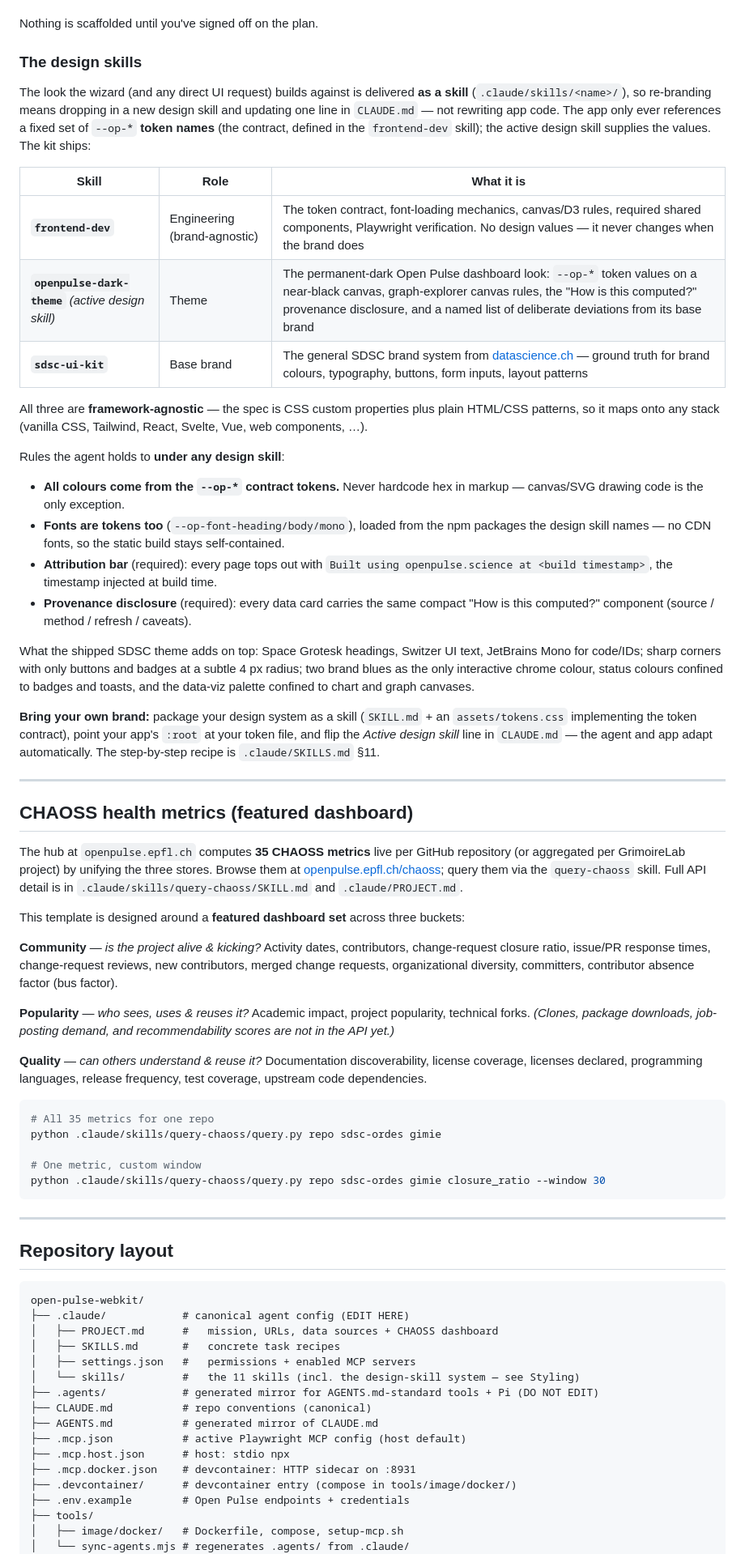
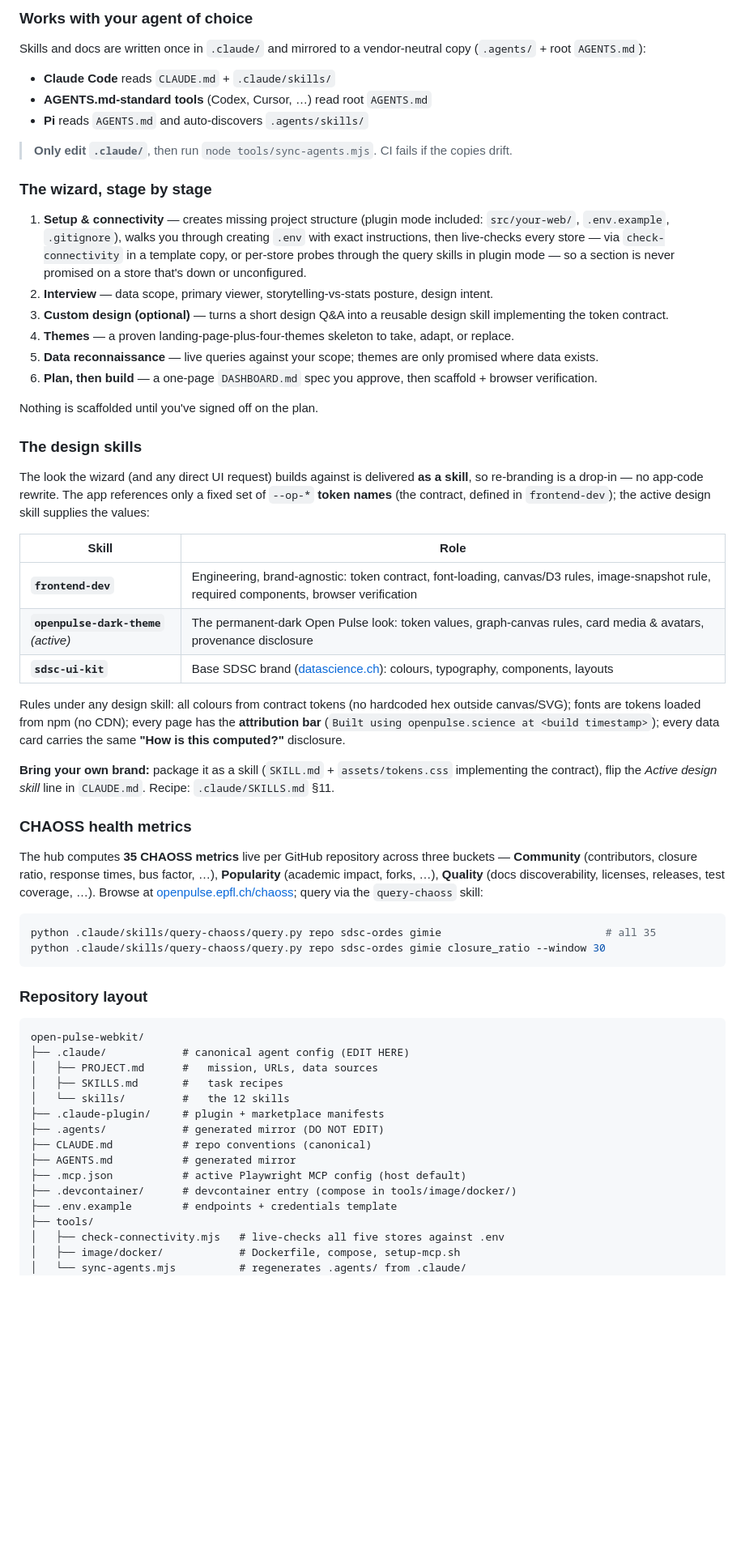
Before and after one commit to sdsc-ordes/open-pulse-webkit, a Markdown page: README.md, the part around one of its changes. Shown at 81% size. Rendered like a GitHub page; blank space fills up the shorter version.

````diff
--- a/README.md
+++ b/README.md
@@ -138,74 +104,64 @@ The recommended way to start: a guided wizard that takes you from "I want a dash
+### Works with your agent of choice
+
+Skills and docs are written once in `.claude/` and mirrored to a vendor-neutral copy (`.agents/` + root `AGENTS.md`):
+
+- **Claude Code** reads `CLAUDE.md` + `.claude/skills/`
+- **AGENTS.md-standard tools** (Codex, Cursor, …) read root `AGENTS.md`
+- **Pi** reads `AGENTS.md` and auto-discovers `.agents/skills/`
+
+> **Only edit `.claude/`**, then run `node tools/sync-agents.mjs`. CI fails if the copies drift.
+
+### The wizard, stage by stage
+
+1. **Setup & connectivity** — creates missing project structure (plugin mode included: `src/your-web/`, `.env.example`, `.gitignore`), walks you through creating `.env` with exact instructions, then live-checks every store — via `check-connectivity` in a template copy, or per-store probes through the query skills in plugin mode — so a section is never promised on a store that's down or unconfigured.
+2. **Interview** — data scope, primary viewer, storytelling-vs-stats posture, design intent.
+3. **Custom design (optional)** — turns a short design Q&A into a reusable design skill implementing the token contract.
+4. **Themes** — a proven landing-page-plus-four-themes skeleton to take, adapt, or replace.
+5. **Data reconnaissance** — live queries against your scope; themes are only promised where data exists.
+6. **Plan, then build** — a one-page `DASHBOARD.md` spec you approve, then scaffold + browser verification.
 
 Nothing is scaffolded until you've signed off on the plan.
 
 ### The design skills
 
-The look the wizard (and any direct UI request) builds against is delivered **as a skill** (`.claude/skills/<name>/`), so re-branding means dropping in a new design skill and updating one line in `CLAUDE.md` — not rewriting app code. The app only ever references a fixed set of `--op-*` **token names** (the contract, defined in the `frontend-dev` skill); the active design skill supplies the values. The kit ships:
+The look the wizard (and any direct UI request) builds against is delivered **as a skill**, so re-branding is a drop-in — no app-code rewrite. The app references only a fixed set of `--op-*` **token names** (the contract, defined in `frontend-dev`); the active design skill supplies the values:
 
-| Skill | Role | What it is |
-|---|---|---|
-| **`frontend-dev`** | Engineering (brand-agnostic) | The token contract, font-loading mechanics, canvas/D3 rules, required shared components, Playwright verification. No design values — it never changes when the brand does |
-| **`openpulse-dark-theme`** *(active design skill)* | Theme | The permanent-dark Open Pulse dashboard look: `--op-*` token values on a near-black canvas, graph-explorer canvas rules, the "How is this computed?" provenance disclosure, and a named list of deliberate deviations from its base brand |
-| **`sdsc-ui-kit`** | Base brand | The general SDSC brand system from [datascience.ch](https://datascience.ch) — ground truth for brand colours, typography, buttons, form inputs, layout patterns |
+| Skill | Role |
+|---|---|
+| **`frontend-dev`** | Engineering, brand-agnostic: token contract, font-loading, canvas/D3 rules, image-snapshot rule, required components, browser verification |
+| **`openpulse-dark-theme`** *(active)* | The permanent-dark Open Pulse look: token values, graph-canvas rules, card media & avatars, provenance disclosure |
+| **`sdsc-ui-kit`** | Base SDSC brand ([datascience.ch](https://datascience.ch)): colours, typography, components, layouts |
 
-All three are **framework-agnostic** — the spec is CSS custom properties plus plain HTML/CSS patterns, so it maps onto any stack (vanilla CSS, Tailwind, React, Svelte, Vue, web components, …).
+Rules under any design skill: all colours from contract tokens (no hardcoded hex outside canvas/SVG); fonts are tokens loaded from npm (no CDN); every page has the **attribution bar** (`Built using openpulse.science at <build timestamp>`); every data card carries the same **"How is this computed?"** disclosure.
 
-Rules the agent holds to **under any design skill**:
+**Bring your own brand:** package it as a skill (`SKILL.md` + `assets/tokens.css` implementing the contract), flip the *Active design skill* line in `CLAUDE.md`. Recipe: `.claude/SKILLS.md` §11.
 
-- **All colours come from the `--op-*` contract tokens.** Never hardcode hex in markup — canvas/SVG drawing code is the only exception.
-- **Fonts are tokens too** (`--op-font-heading/body/mono`), loaded from the npm packages the design skill names — no CDN fonts, so the static build stays self-contained.
-- **Attribution bar** (required): every page tops out with `Built using openpulse.science at <build timestamp>`, the timestamp injected at build time.
-- **Provenance disclosure** (required): every data card carries the same compact "How is this computed?" component (source / method / refresh / caveats).
+### CHAOSS health metrics
 
-What the shipped SDSC theme adds on top: Space Grotesk headings, Switzer UI text, JetBrains Mono for code/IDs; sharp corners with only buttons and badges at a subtle 4 px radius; two brand blues as the only interactive chrome colour, status colours confined to badges and toasts, and the data-viz palette confined to chart and graph canvases.
-
-**Bring your own brand:** package your design system as a skill (`SKILL.md` + an `assets/tokens.css` implementing the token contract), point your app's `:root` at your token file, and flip the *Active design skill* line in `CLAUDE.md` — the agent and app adapt automatically. The step-by-step recipe is `.claude/SKILLS.md` §11.
-
----
-
-## CHAOSS health metrics (featured dashboard)
-
-The hub at `openpulse.epfl.ch` computes **35 CHAOSS metrics** live per GitHub repository (or aggregated per GrimoireLab project) by unifying the three stores. Browse them at [openpulse.epfl.ch/chaoss](https://openpulse.epfl.ch/chaoss); query them via the `query-chaoss` skill. Full API detail is in `.claude/skills/query-chaoss/SKILL.md` and `.claude/PROJECT.md`.
-
-This template is designed around a **featured dashboard set** across three buckets:
-
-**Community** — *is the project alive & kicking?*
-Activity dates, contributors, change-request closure ratio, issue/PR response times, change-request reviews, new contributors, merged change requests, organizational diversity, committers, contributor absence factor (bus factor).
-
-**Popularity** — *who sees, uses & reuses it?*
-Academic impact, project popularity, technical forks. *(Clones, package downloads, job-posting demand, and recommendability scores are not in the API yet.)*
-
-**Quality** — *can others understand & reuse it?*
-Documentation discoverability, license coverage, licenses declared, programming languages, release frequency, test coverage, upstream code dependencies.
+The hub computes **35 CHAOSS metrics** live per GitHub repository across three buckets — **Community** (contributors, closure ratio, response times, bus factor, …), **Popularity** (academic impact, forks, …), **Quality** (docs discoverability, licenses, releases, test coverage, …). Browse at [openpulse.epfl.ch/chaoss](https://openpulse.epfl.ch/chaoss); query via the `query-chaoss` skill:
 
 ```bash
-# All 35 metrics for one repo
-python .claude/skills/query-chaoss/query.py repo sdsc-ordes gimie
-
-# One metric, custom window
+python .claude/skills/query-chaoss/query.py repo sdsc-ordes gimie                          # all 35
 python .claude/skills/query-chaoss/query.py repo sdsc-ordes gimie closure_ratio --window 30
 ```
 
----
-
-## Repository layout
+### Repository layout
 
 ```
 open-pulse-webkit/
 ├── .claude/            # canonical agent config (EDIT HERE)
-│   ├── PROJECT.md      #   mission, URLs, data sources + CHAOSS dashboard
-│   ├── SKILLS.md       #   concrete task recipes
-│   ├── settings.json   #   permissions + enabled MCP servers
-│   └── skills/         #   the 11 skills (incl. the design-skill system — see Styling)
-├── .agents/            # generated mirror for AGENTS.md-standard tools + Pi (DO NOT EDIT)
+│   ├── PROJECT.md      #   mission, URLs, data sources
+│   ├── SKILLS.md       #   task recipes
+│   └── skills/         #   the 12 skills
+├── .claude-plugin/     # plugin + marketplace manifests
+├── .agents/            # generated mirror (DO NOT EDIT)
 ├── CLAUDE.md           # repo conventions (canonical)
-├── AGENTS.md           # generated mirror of CLAUDE.md
+├── AGENTS.md           # generated mirror
 ├── .mcp.json           # active Playwright MCP config (host default)
-├── .mcp.host.json      # host: stdio npx
-├── .mcp.docker.json    # devcontainer: HTTP sidecar on :8931
 ├── .devcontainer/      # devcontainer entry (compose in tools/image/docker/)
-├── .env.example        # Open Pulse endpoints + credentials
+├── .env.example        # endpoints + credentials template
 ├── tools/
-│   ├── image/docker/   # Dockerfile, compose, setup-mcp.sh
-│   └── sync-agents.mjs # regenerates .agents/ from .claude/
+│   ├── check-connectivity.mjs   # live-checks all five stores against .env
+│   ├── image/docker/            # Dockerfile, compose, setup-mcp.sh
+│   └── sync-agents.mjs          # regenerates .agents/ from .claude/
 └── src/
````
Also changed, not shown: other parts of README.md (+101 -134 lines).
